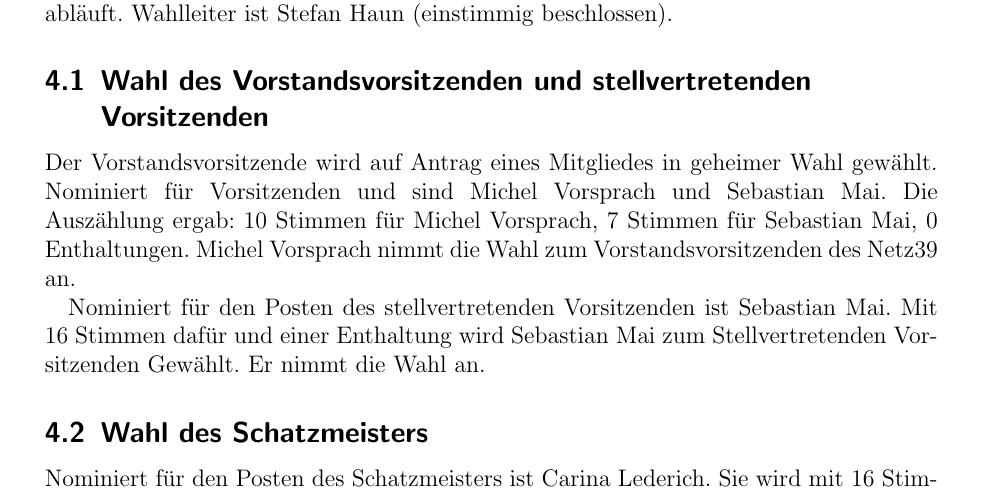
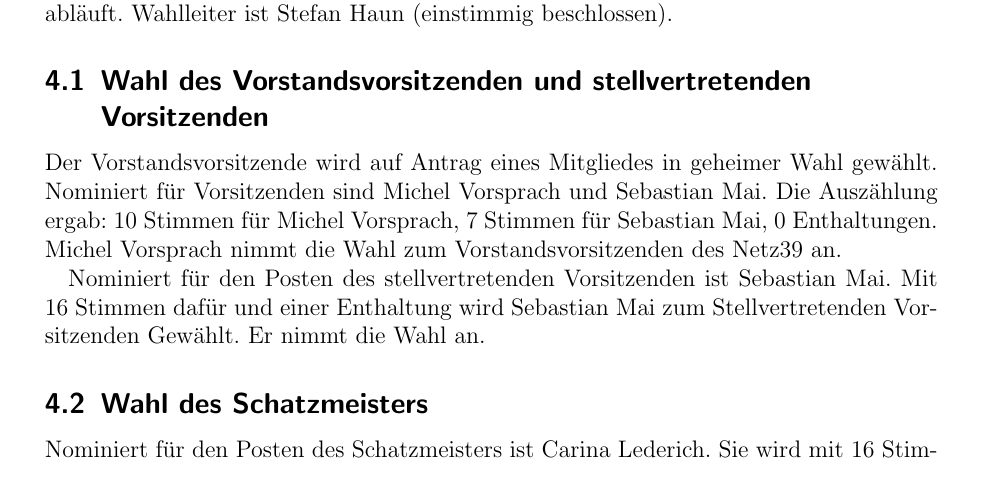
Before and after one commit to netz39/mv, a LaTeX document (mv_2015-10-14/mv.tex): part of page 4 of 8, cut so that both start at the same text. Compiled offline with pdfLaTeX.

Commit message:
Update mv.tex
da war ein "und" zuviel. habs entfernt

```diff
--- a/mv_2015-10-14/mv.tex
+++ b/mv_2015-10-14/mv.tex
@@ -183,7 +183,7 @@ Zunächst wird erklärt, welche Aufgaben der neue Vorstand erfüllen soll und wi
 
 \subsection{Wahl des Vorstandsvorsitzenden und stellvertretenden Vorsitzenden}
 Der Vorstandsvorsitzende wird auf Antrag eines Mitgliedes in geheimer Wahl gewählt.
-Nominiert für Vorsitzenden und sind Michel Vorsprach und Sebastian Mai.
+Nominiert für Vorsitzenden sind Michel Vorsprach und Sebastian Mai.
 Die Auszählung ergab: 10 Stimmen für Michel Vorsprach, 7 Stimmen für Sebastian Mai, 0 Enthaltungen. Michel Vorsprach nimmt die Wahl zum Vorstandsvorsitzenden des Netz39 an.
 
 Nominiert für den Posten des stellvertretenden Vorsitzenden ist Sebastian Mai.
```
